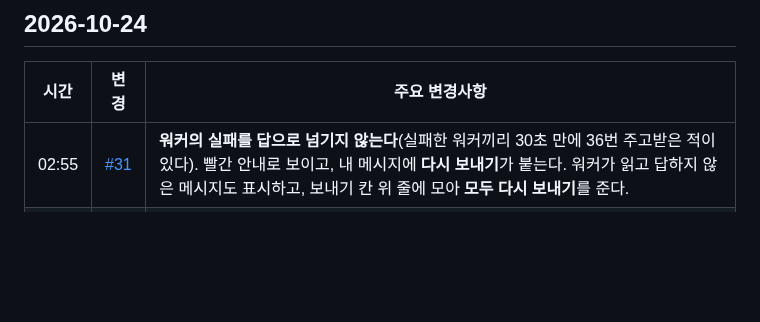
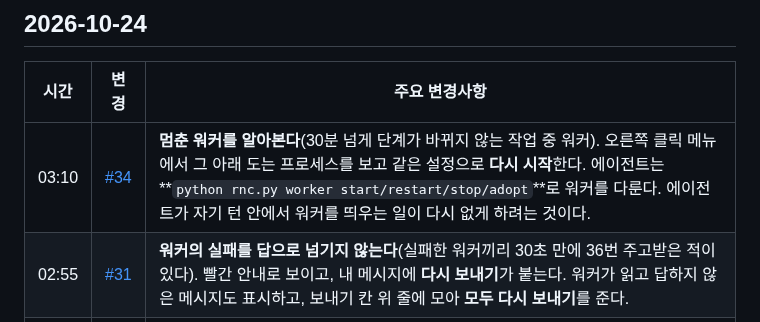
Before and after one commit to ehojune/Reason-Network-Chat, a Markdown page: patch_notes/README.ko.md, the part around the change. Rendered like a GitHub page; blank space fills up the shorter version.

Commit message:
Patch notes for #34

```diff
--- a/patch_notes/README.ko.md
+++ b/patch_notes/README.ko.md
@@ -9,6 +9,7 @@ Reason Network Chat에서 바뀐 것을 최신순으로 적는다. 시간은 한
 
 | 시간 | 변경 | 주요 변경사항 |
 |---|---|---|
+| 03:10 | [#34](https://github.com/ehojune/Reason-Network-Chat/pull/34) | **멈춘 워커를 알아본다**(30분 넘게 단계가 바뀌지 않는 작업 중 워커). 오른쪽 클릭 메뉴에서 그 아래 도는 프로세스를 보고 같은 설정으로 **다시 시작**한다. 에이전트는 **`python rnc.py worker start/restart/stop/adopt`**로 워커를 다룬다. 에이전트가 자기 턴 안에서 워커를 띄우는 일이 다시 없게 하려는 것이다. |
 | 02:55 | [#31](https://github.com/ehojune/Reason-Network-Chat/pull/31) | **워커의 실패를 답으로 넘기지 않는다**(실패한 워커끼리 30초 만에 36번 주고받은 적이 있다). 빨간 안내로 보이고, 내 메시지에 **다시 보내기**가 붙는다. 워커가 읽고 답하지 않은 메시지도 표시하고, 보내기 칸 위 줄에 모아 **모두 다시 보내기**를 준다. |
 | 01:55 | [#30](https://github.com/ehojune/Reason-Network-Chat/pull/30) | 넘긴 답(↪ …의 답을 넘김 →)에 **넘긴 내용이 보인다.** 표시 아래에 첫 몇 줄이 뜨고, 누르면 서식대로 전부 펼쳐진다. 표시만 덩그러니 있던 받은 멤버의 1:1 화면에서도 그렇다. |
 | 01:40 | [#29](https://github.com/ehojune/Reason-Network-Chat/pull/29) | **1:1과 방을 구분한다.** 단체 대화방 멤버에게 1:1로 쓰면 보내기 칸 위에 1:1 안내와 방 링크가 뜨고, 에이전트에게는 답의 @가 넘어가지 않는다는 안내 한 줄이 붙는다. 멤버의 1:1 답에 다른 멤버 @가 있으면 **방으로 전달**로 방에서 답한 것처럼 한 번 넘긴다. |
```
Also changed, not shown: patch_notes/README.md (+1 -0 lines), patch_notes/README.zh-CN.md (+1 -0 lines).
